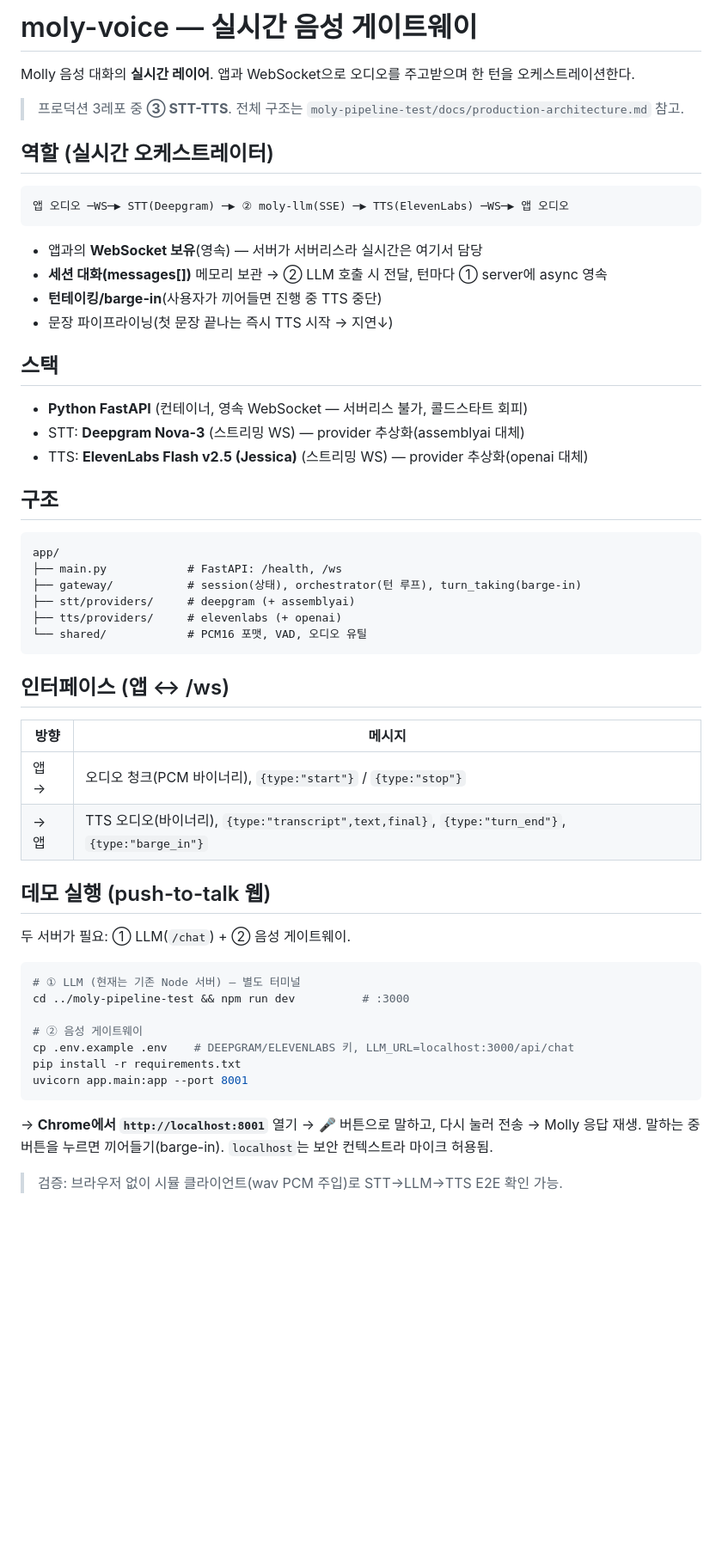
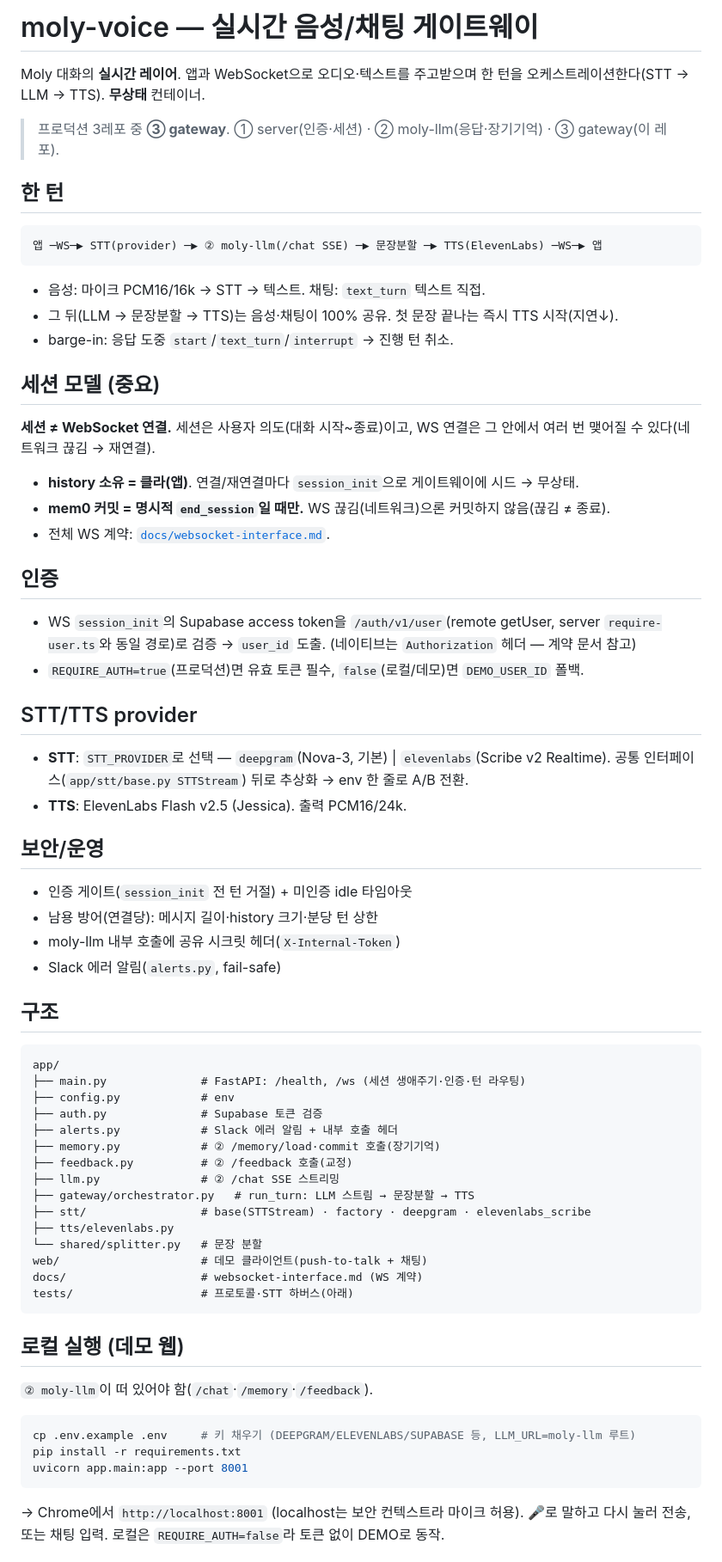
Before and after one commit to SOMA-OneTwoThree/moly-voice, a Markdown page: README.md, the part around one of its changes. Shown at 86% size. GitHub-like rendering; blank space fills up the shorter version.

````diff
--- a/README.md
+++ b/README.md
@@ -1,52 +1,78 @@
-# moly-voice — 실시간 음성 게이트웨이
+# moly-voice — 실시간 음성/채팅 게이트웨이
 
-Molly 음성 대화의 **실시간 레이어**. 앱과 WebSocket으로 오디오를 주고받으며 한 턴을 오케스트레이션한다.
+Moly 대화의 **실시간 레이어**. 앱과 WebSocket으로 오디오·텍스트를 주고받으며 한 턴을
+오케스트레이션한다(STT → LLM → TTS). **무상태** 컨테이너.
 
-> 프로덕션 3레포 중 **③ STT-TTS**. 전체 구조는 `moly-pipeline-test/docs/production-architecture.md` 참고.
+> 프로덕션 3레포 중 **③ gateway**. ① server(인증·세션) · ② moly-llm(응답·장기기억) · ③ gateway(이 레포).
 
-## 역할 (실시간 오케스트레이터)
+## 한 턴
+
 ```
-앱 오디오 ─WS─▶ STT(Deepgram) ─▶ ② moly-llm(SSE) ─▶ TTS(ElevenLabs) ─WS─▶ 앱 오디오
+앱 ─WS─▶ STT(provider) ─▶ ② moly-llm(/chat SSE) ─▶ 문장분할 ─▶ TTS(ElevenLabs) ─WS─▶ 앱
 ```
-- 앱과의 **WebSocket 보유**(영속) — 서버가 서버리스라 실시간은 여기서 담당
-- **세션 대화(messages[])** 메모리 보관 → ② LLM 호출 시 전달, 턴마다 ① server에 async 영속
-- **턴테이킹/barge-in**(사용자가 끼어들면 진행 중 TTS 중단)
-- 문장 파이프라이닝(첫 문장 끝나는 즉시 TTS 시작 → 지연↓)
 
-## 스택
-- **Python FastAPI** (컨테이너, 영속 WebSocket — 서버리스 불가, 콜드스타트 회피)
-- STT: **Deepgram Nova-3** (스트리밍 WS) — provider 추상화(assemblyai 대체)
-- TTS: **ElevenLabs Flash v2.5 (Jessica)** (스트리밍 WS) — provider 추상화(openai 대체)
+- 음성: 마이크 PCM16/16k → STT → 텍스트. 채팅: `text_turn` 텍스트 직접.
+- 그 뒤(LLM → 문장분할 → TTS)는 음성·채팅이 100% 공유. 첫 문장 끝나는 즉시 TTS 시작(지연↓).
+- barge-in: 응답 도중 `start`/`text_turn`/`interrupt` → 진행 턴 취소.
+
+## 세션 모델 (중요)
+
+**세션 ≠ WebSocket 연결.** 세션은 사용자 의도(대화 시작~종료)이고, WS 연결은 그 안에서
+여러 번 맺어질 수 있다(네트워크 끊김 → 재연결).
+
+- **history 소유 = 클라(앱)**. 연결/재연결마다 `session_init`으로 게이트웨이에 시드 → 무상태.
+- **mem0 커밋 = 명시적 `end_session`일 때만.** WS 끊김(네트워크)으론 커밋하지 않음(끊김 ≠ 종료).
+- 전체 WS 계약: [`docs/websocket-interface.md`](docs/websocket-interface.md).
+
+## 인증
+
+- WS `session_init`의 Supabase access token을 `/auth/v1/user`(remote getUser, server
+  `require-user.ts`와 동일 경로)로 검증 → `user_id` 도출. (네이티브는 `Authorization` 헤더 — 계약 문서 참고)
+- `REQUIRE_AUTH=true`(프로덕션)면 유효 토큰 필수, `false`(로컬/데모)면 `DEMO_USER_ID` 폴백.
+
+## STT/TTS provider
+
+- **STT**: `STT_PROVIDER`로 선택 — `deepgram`(Nova-3, 기본) | `elevenlabs`(Scribe v2 Realtime).
+  공통 인터페이스(`app/stt/base.py STTStream`) 뒤로 추상화 → env 한 줄로 A/B 전환.
+- **TTS**: ElevenLabs Flash v2.5 (Jessica). 출력 PCM16/24k.
+
+## 보안/운영
+
+- 인증 게이트(`session_init` 전 턴 거절) + 미인증 idle 타임아웃
+- 남용 방어(연결당): 메시지 길이·history 크기·분당 턴 상한
+- moly-llm 내부 호출에 공유 시크릿 헤더(`X-Internal-Token`)
+- Slack 에러 알림(`alerts.py`, fail-safe)
 
 ## 구조
+
 ```
 app/
-├── main.py            # FastAPI: /health, /ws
-├── gateway/           # session(상태), orchestrator(턴 루프), turn_taking(barge-in)
-├── stt/providers/     # deepgram (+ assemblyai)
-├── tts/providers/     # elevenlabs (+ openai)
-└── shared/            # PCM16 포맷, VAD, 오디오 유틸
+├── main.py              # FastAPI: /health, /ws (세션 생애주기·인증·턴 라우팅)
+├── config.py            # env
+├── auth.py              # Supabase 토큰 검증
+├── alerts.py            # Slack 에러 알림 + 내부 호출 헤더
+├── memory.py            # ② /memory/load·commit 호출(장기기억)
+├── feedback.py          # ② /feedback 호출(교정)
+├── llm.py               # ② /chat SSE 스트리밍
+├── gateway/orchestrator.py   # run_turn: LLM 스트림 → 문장분할 → TTS
+├── stt/                 # base(STTStream) · factory · deepgram · elevenlabs_scribe
+├── tts/elevenlabs.py
+└── shared/splitter.py   # 문장 분할
+web/                     # 데모 클라이언트(push-to-talk + 채팅)
+docs/                    # websocket-interface.md (WS 계약)
+tests/                   # 프로토콜·STT 하버스(아래)
 ```
 
-## 인터페이스 (앱 ↔ /ws)
-| 방향 | 메시지 |
-|---|---|
-| 앱 → | 오디오 청크(PCM 바이너리), `{type:"start"}` / `{type:"stop"}` |
-| → 앱 | TTS 오디오(바이너리), `{type:"transcript",text,final}`, `{type:"turn_end"}`, `{type:"barge_in"}` |
+## 로컬 실행 (데모 웹)
 
-## 데모 실행 (push-to-talk 웹)
-두 서버가 필요: ① LLM(`/chat`) + ② 음성 게이트웨이.
+`② moly-llm`이 떠 있어야 함(`/chat`·`/memory`·`/feedback`).
+
 ```bash
-# ① LLM (현재는 기존 Node 서버) — 별도 터미널
-cd ../moly-pipeline-test && npm run dev          # :3000
-
-# ② 음성 게이트웨이
-cp .env.example .env    # DEEPGRAM/ELEVENLABS 키, LLM_URL=localhost:3000/api/chat
+cp .env.example .env     # 키 채우기 (DEEPGRAM/ELEVENLABS/SUPABASE 등, LLM_URL=moly-llm 루트)
 pip install -r requirements.txt
 uvicorn app.main:app --port 8001
 ```
-→ **Chrome에서 `http://localhost:8001`** 열기 → 🎤 버튼으로 말하고, 다시 눌러 전송 → Molly 응답 재생.
-말하는 중 버튼을 누르면 끼어들기(barge-in). `localhost`는 보안 컨텍스트라 마이크 허용됨.
 
-> 검증: 브라우저 없이 시뮬 클라이언트(wav PCM 주입)로 STT→LLM→TTS E2E 확인 가능.
+→ Chrome에서 `http://localhost:8001` (localhost는 보안 컨텍스트라 마이크 허용). 🎤로 말하고 다시
+눌러 전송, 또는 채팅 입력. 로컬은 `REQUIRE_AUTH=false`라 토큰 없이 DEMO로 동작.
 
````
Also changed, not shown: other parts of README.md (+25 -9 lines), docs/websocket-interface.md (added, +423 -0 lines).
